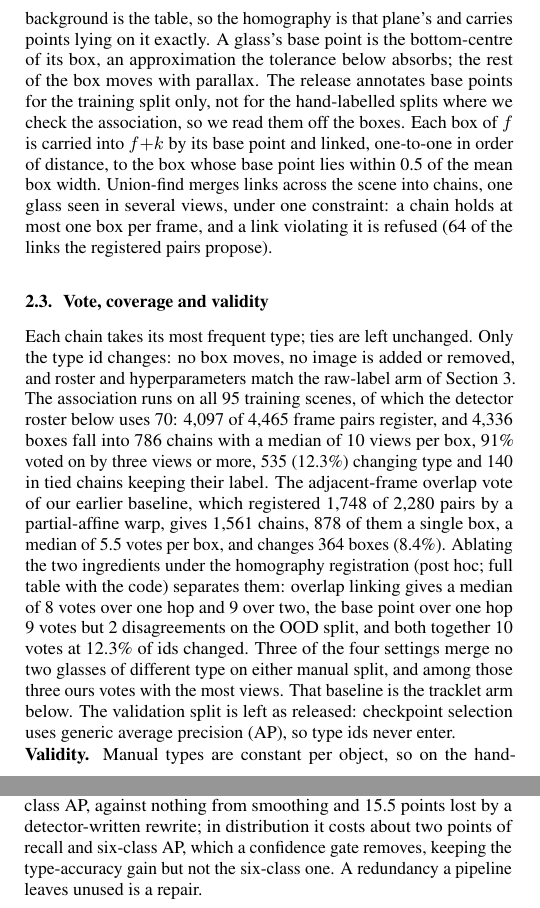
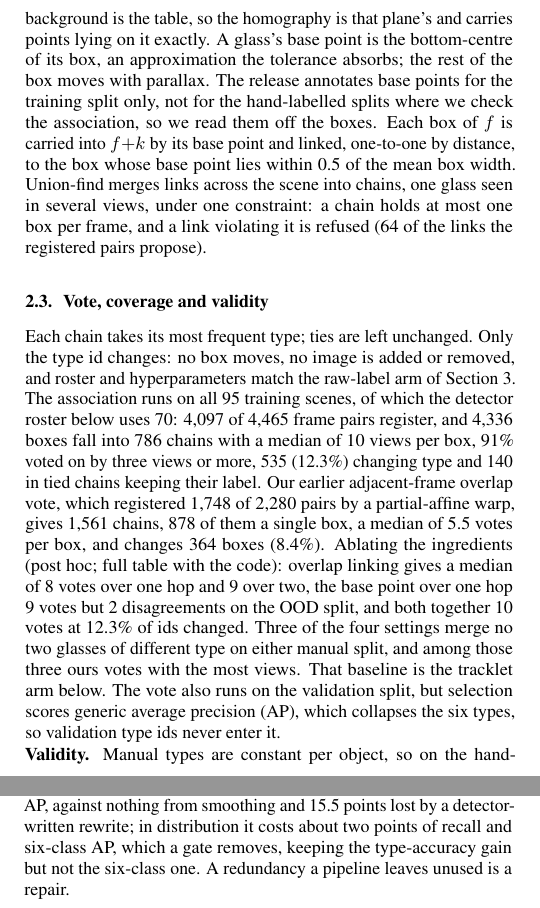
Before and after one commit to HeunSeungLim/glassnicol-scene-relabel, a LaTeX paper (paper/main_v18.tex): two parts of the columns of pages 2 and 4 of 5, joined at a grey line, cut so that both start at the same text. Compiled offline with pdfLaTeX.

Commit message:
method: say that the vote runs on the validation split too, and why selection is unaffected

```diff
--- a/paper/main_v18.tex
+++ b/paper/main_v18.tex
@@ -74,13 +74,13 @@ The misreads mostly join neighbouring heights and mostly run downward. Treating
 
 \subsection{Association through the table plane}
 \label{sec:assoc}
-Frames $f$ and $f{+}k$, $k\le\SceneHops$, are registered by background features: up to 1,500 ORB features~\cite{rublee2011orb} are extracted outside the label boxes, which are dilated $1.2\times$ and masked out, and matched under a $0.75$ ratio test, and a homography is fitted by RANSAC (random sample consensus)~\cite{fischler1981ransac} at a 3-pixel threshold and kept when at least 30 matches are inliers and they are at least half of the matches. The background is the table, so the homography is that plane's and carries points lying on it exactly. A glass's base point is the bottom-centre of its box, an approximation the tolerance below absorbs; the rest of the box moves with parallax. The release annotates base points for the training split only, not for the hand-labelled splits where we check the association, so we read them off the boxes. Each box of $f$ is carried into $f{+}k$ by its base point and linked, one-to-one in order of distance, to the box whose base point lies within \SceneTol{} of the mean box width. Union-find merges links across the scene into chains, one glass seen in several views, under one constraint: a chain holds at most one box per frame, and a link violating it is refused (\SceneRefused{} of the links the registered pairs propose).
+Frames $f$ and $f{+}k$, $k\le\SceneHops$, are registered by background features: up to 1,500 ORB features~\cite{rublee2011orb} are extracted outside the label boxes, which are dilated $1.2\times$ and masked out, and matched under a $0.75$ ratio test, and a homography is fitted by RANSAC (random sample consensus)~\cite{fischler1981ransac} at a 3-pixel threshold and kept when at least 30 matches are inliers and they are at least half of the matches. The background is the table, so the homography is that plane's and carries points lying on it exactly. A glass's base point is the bottom-centre of its box, an approximation the tolerance absorbs; the rest of the box moves with parallax. The release annotates base points for the training split only, not for the hand-labelled splits where we check the association, so we read them off the boxes. Each box of $f$ is carried into $f{+}k$ by its base point and linked, one-to-one by distance, to the box whose base point lies within \SceneTol{} of the mean box width. Union-find merges links across the scene into chains, one glass seen in several views, under one constraint: a chain holds at most one box per frame, and a link violating it is refused (\SceneRefused{} of the links the registered pairs propose).
 
 
 
 \subsection{Vote, coverage and validity}
 \label{sec:vote}
-Each chain takes its most frequent type; ties are left unchanged. Only the type id changes: no box moves, no image is added or removed, and roster and hyperparameters match the raw-label arm of Section~\ref{sec:results}. The association runs on all 95 training scenes, of which the detector roster below uses 70: \SceneRegPairs{} of \SceneTriedPairs{} frame pairs register, and \ChainBoxes{} boxes fall into \SceneChains{} chains with a median of \SceneMedianLen{} views per box, \SceneBoxesGeThreePct\% voted on by three views or more, \SceneChanged{} (\SceneChangedPct\%) changing type and \SceneTied{} in tied chains keeping their label. The adjacent-frame overlap vote of our earlier baseline, which registered \ChainFramePairsReg{} of \AdjFramePairs{} pairs by a partial-affine warp, gives \TrkChains{} chains, \TrkSingletons{} of them a single box, a median of \TrkMedianVotes{} votes per box, and changes \TrkChanged{} boxes (\TrkChangedPct\%). Ablating the two ingredients under the homography registration (post hoc; full table with the code) separates them: overlap linking gives a median of \AblOvOneVotes{} votes over one hop and \AblOvTwoVotes{} over two, the base point over one hop \AblBaseOneVotes{} votes but \AblBaseOneOODDis{} disagreements on the OOD split, and both together \SceneMedianLen{} votes at \SceneChangedPct\% of ids changed. Three of the four settings merge no two glasses of different type on either manual split, and among those three ours votes with the most views. That baseline is the tracklet arm below. The validation split is left as released: checkpoint selection uses generic average precision (AP), so type ids never enter.
+Each chain takes its most frequent type; ties are left unchanged. Only the type id changes: no box moves, no image is added or removed, and roster and hyperparameters match the raw-label arm of Section~\ref{sec:results}. The association runs on all 95 training scenes, of which the detector roster below uses 70: \SceneRegPairs{} of \SceneTriedPairs{} frame pairs register, and \ChainBoxes{} boxes fall into \SceneChains{} chains with a median of \SceneMedianLen{} views per box, \SceneBoxesGeThreePct\% voted on by three views or more, \SceneChanged{} (\SceneChangedPct\%) changing type and \SceneTied{} in tied chains keeping their label. Our earlier adjacent-frame overlap vote, which registered \ChainFramePairsReg{} of \AdjFramePairs{} pairs by a partial-affine warp, gives \TrkChains{} chains, \TrkSingletons{} of them a single box, a median of \TrkMedianVotes{} votes per box, and changes \TrkChanged{} boxes (\TrkChangedPct\%). Ablating the ingredients (post hoc; full table with the code): overlap linking gives a median of \AblOvOneVotes{} votes over one hop and \AblOvTwoVotes{} over two, the base point over one hop \AblBaseOneVotes{} votes but \AblBaseOneOODDis{} disagreements on the OOD split, and both together \SceneMedianLen{} votes at \SceneChangedPct\% of ids changed. Three of the four settings merge no two glasses of different type on either manual split, and among those three ours votes with the most views. That baseline is the tracklet arm below. The vote also runs on the validation split, but selection scores generic average precision (AP), which collapses the six types, so validation type ids never enter it.
 
 \noindent\textbf{Validity.} Manual types are constant per object, so on the hand-labelled splits a within-chain type disagreement is a merged pair of glasses. The association above produces \ManualChainStd{} and \ManualChainOOD{} disagreeing boxes on the two splits, median chain lengths \ManualMedianStd{} and \ManualMedianOOD, and \ManualGeThreeStd/\ManualGeThreeOOD{} boxes in chains of three or more. Hops and tolerance were chosen by this check, on a grid of two to four hops and four tolerances, before any scene-vote detector was trained, taking the loosest setting that disagrees nowhere; the zero above is therefore in-sample, and at the chosen tolerance three and four hops leave four disagreements on the standard split. The manual splits never enter training.
 
@@ -149,7 +149,7 @@ The association is only as good as the table: frames without background features
 Seed 4567 on A loses type accuracy on both splits, by eight and ten points, while every other cell gains six or more out of distribution; the type-accuracy mean sits inside the seed spread, so six-class AP carries the claim, the tracklet contrast rerun on B for seed 1337 moved by \XHostTypeStd/\XHostTypeOOD{} type-accuracy points, a caution for single-cell results. Checkpoint selection by validation generic AP ($r^2=\SelRsq$ with test six-class AP) is shared across arms.
 
 \section{Conclusion}
-A released benchmark can disagree with itself, measurably and without a model: GlassNICOL's automatic types differ on the same glass in \FlipRateReg\% of adjacent-view pairs, where its hand labels almost never do. The geometry that produced them repairs them: a homography of the static table plane carries base points between views, union-find chains them, and a plurality settles the type. \SceneChangedPct\% of ids move, no box. The repair pays out of distribution and not in it. Under the preregistered rule ours alone gains there in every cell, \SvSixOODVsRawGain{} six-class AP, against nothing from smoothing and \BaseCfOODDrop{} points lost by a detector-written rewrite; in distribution it costs about two points of recall and six-class AP, which a confidence gate removes, keeping the type-accuracy gain but not the six-class one. A redundancy a pipeline leaves unused is a repair.
+A released benchmark can disagree with itself, measurably and without a model: GlassNICOL's automatic types differ on the same glass in \FlipRateReg\% of adjacent-view pairs, where its hand labels almost never do. The geometry that produced them repairs them: a homography of the static table plane carries base points between views, union-find chains them, and a plurality settles the type. \SceneChangedPct\% of ids move, no box. The repair pays out of distribution and not in it. Under the preregistered rule ours alone gains there in every cell, \SvSixOODVsRawGain{} six-class AP, against nothing from smoothing and \BaseCfOODDrop{} points lost by a detector-written rewrite; in distribution it costs about two points of recall and six-class AP, which a gate removes, keeping the type-accuracy gain but not the six-class one. A redundancy a pipeline leaves unused is a repair.
 
 \bibliographystyle{IEEEbib}
 \bibliography{references}
```
Also changed, not shown: paper/APSR_ICASSP2027_PAPER_V18.pdf, paper/main_v18.tex (2 more changed lines).
